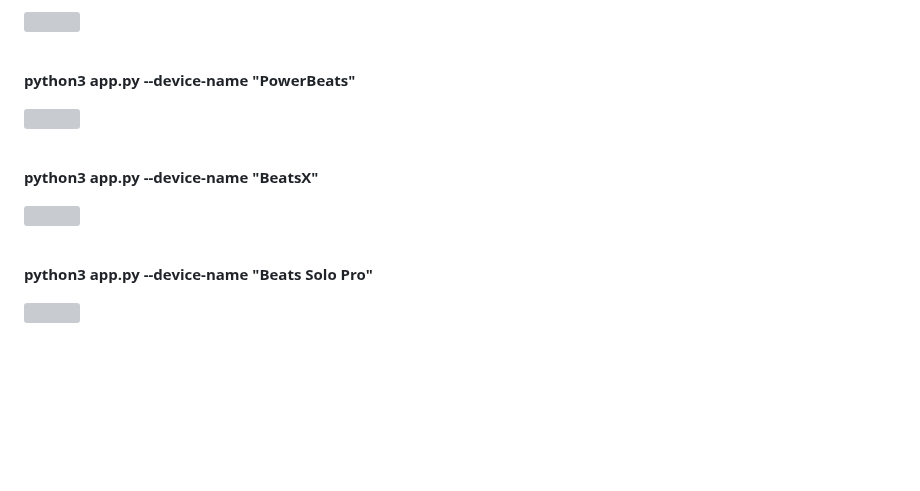
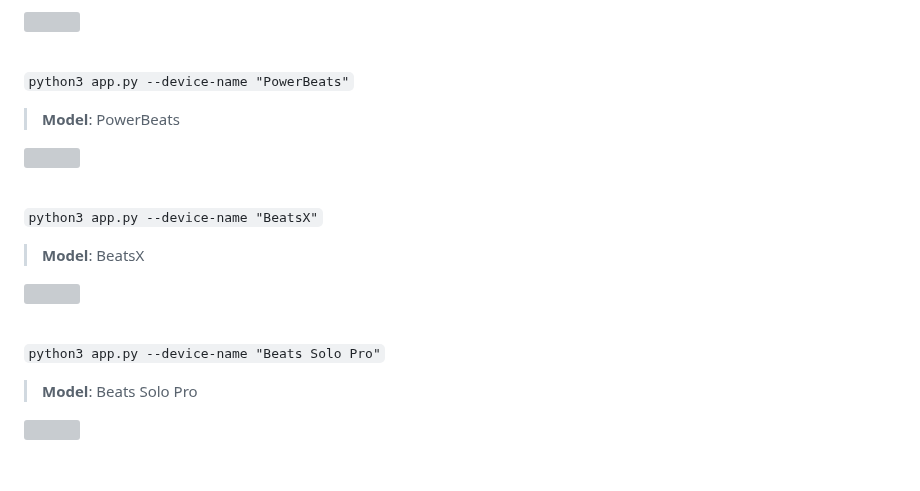
Before and after one commit to ECTO-1A/AppleJuice, a Markdown page: docs/notifications.md, the part around one of its changes. Drawn GitHub-style; blank space fills up the shorter version; grey boxes are pictures that could not be loaded.

```diff
--- a/Pair New Device Notifications/readme.md
+++ b/docs/notifications.md
@@ -77,14 +81,20 @@ Message: TV Color Balance
 
 <img src="https://github.com/ECTO-1A/AppleJuice/assets/112792126/ca29b5ea-a4a4-4323-99a0-01e8df7ab4c0" width="300"><br><br>
 
-**python3 app.py --device-name "PowerBeats"**
+`python3 app.py --device-name "PowerBeats"`
+
+> **Model**: PowerBeats
 
 <img src="https://github.com/ECTO-1A/AppleJuice/assets/112792126/6f685b18-d549-4e58-91c5-0e5f5cfad301" width="300"><br><br>
 
-**python3 app.py --device-name "BeatsX"**
+`python3 app.py --device-name "BeatsX"`
+
+> **Model**: BeatsX
 
 <img src="https://github.com/ECTO-1A/AppleJuice/assets/112792126/12604092-85fb-4b1e-a829-cabe9db32f21" width="300"><br><br>
 
-**python3 app.py --device-name "Beats Solo Pro"**
+`python3 app.py --device-name "Beats Solo Pro"`
+
+> **Model**: Beats Solo Pro
 
 <img src="https://github.com/ECTO-1A/AppleJuice/assets/112792126/e2ac78c5-29cc-4e23-a98f-4ee97dd9f099" width="300"><br><br>
```
Also changed, not shown: other parts of docs/notifications.md (+30 -26 lines), README.md (+11 -6 lines), docs/nrf-connect-values.md (added, +37 -0 lines).
